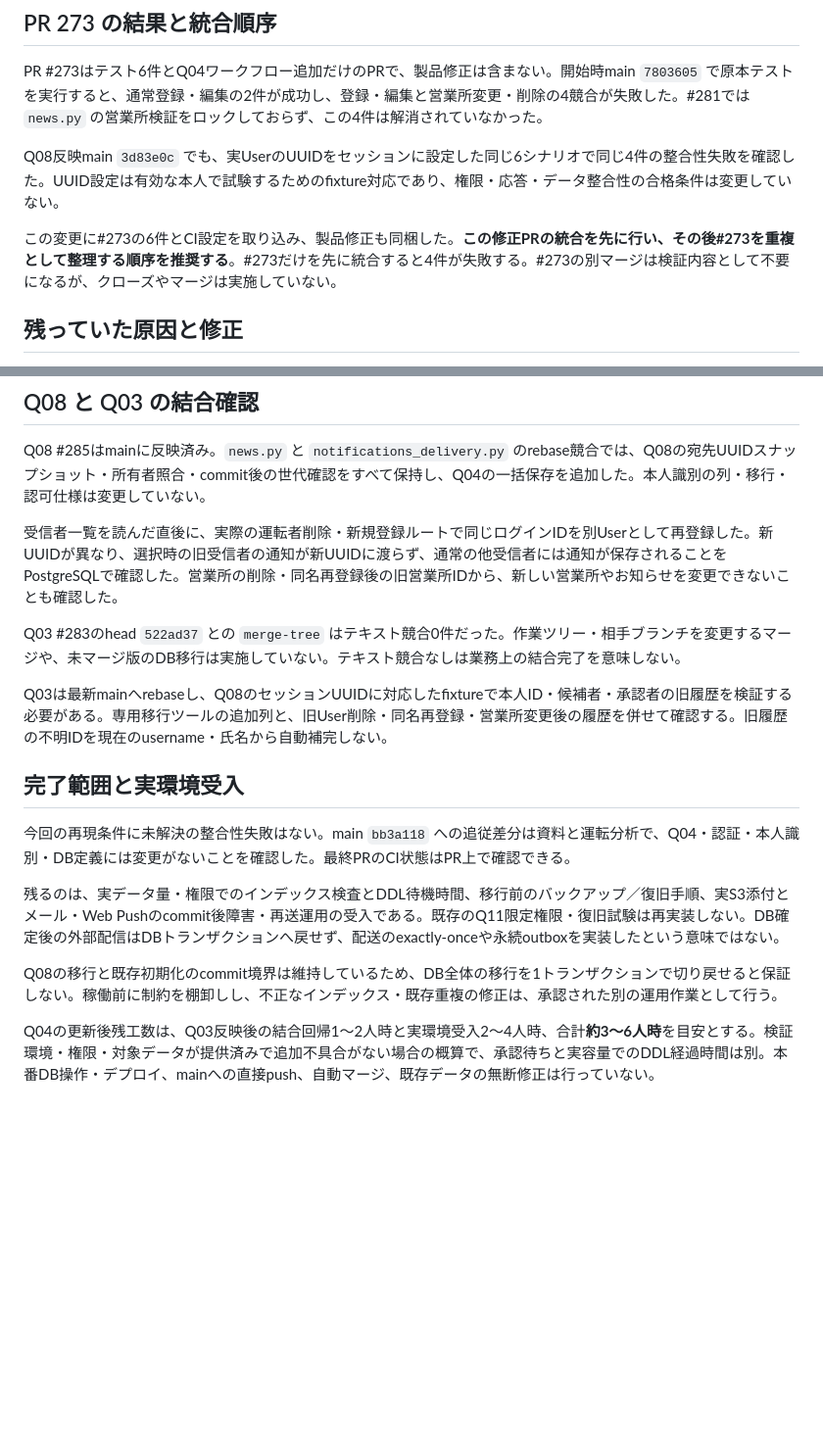
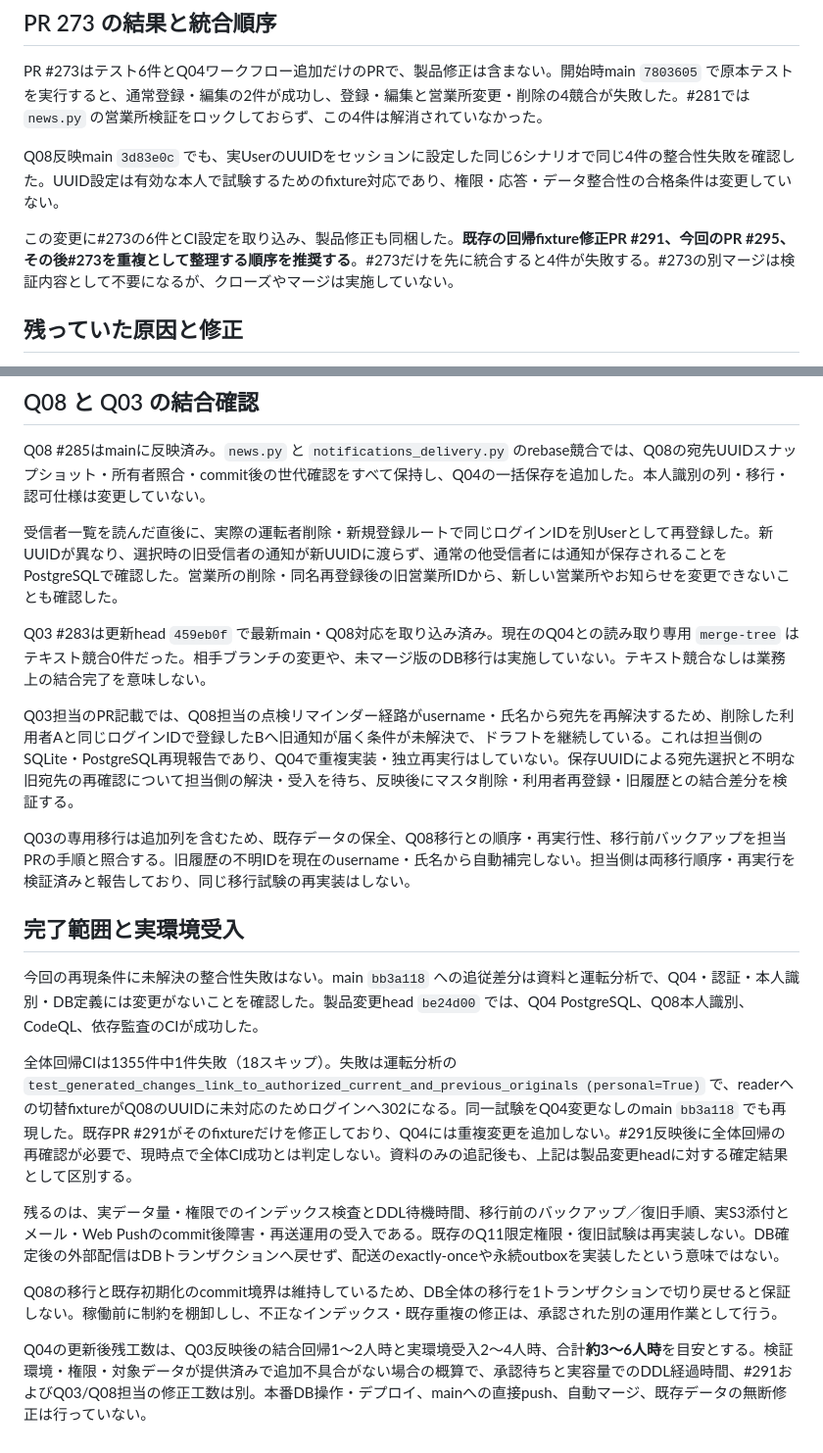
Before and after one commit to oxo-ops/dkss, a Markdown page: docs/quality/Q04-office-news-acceptance-20261028.md, 2 parts joined by grey strips. Shown at 98% size. Drawn GitHub-style; blank space fills up the shorter version.

Commit message:
docs: record Q04 integration dependencies and CI baseline

```diff
--- a/docs/quality/Q04-office-news-acceptance-20261028.md
+++ b/docs/quality/Q04-office-news-acceptance-20261028.md
@@ -8,7 +8,7 @@ PR #273はテスト6件とQ04ワークフロー追加だけのPRで、製品修
 
 Q08反映main `3d83e0c` でも、実UserのUUIDをセッションに設定した同じ6シナリオで同じ4件の整合性失敗を確認した。UUID設定は有効な本人で試験するためのfixture対応であり、権限・応答・データ整合性の合格条件は変更していない。
 
-この変更に#273の6件とCI設定を取り込み、製品修正も同梱した。**この修正PRの統合を先に行い、その後#273を重複として整理する順序を推奨する**。#273だけを先に統合すると4件が失敗する。#273の別マージは検証内容として不要になるが、クローズやマージは実施していない。
+この変更に#273の6件とCI設定を取り込み、製品修正も同梱した。**既存の回帰fixture修正PR #291、今回のPR #295、その後#273を重複として整理する順序を推奨する**。#273だけを先に統合すると4件が失敗する。#273の別マージは検証内容として不要になるが、クローズやマージは実施していない。
 
 ## 残っていた原因と修正
 
@@ -40,16 +40,20 @@ Q08 #285はmainに反映済み。`news.py` と `notifications_delivery.py` のre
 
 受信者一覧を読んだ直後に、実際の運転者削除・新規登録ルートで同じログインIDを別Userとして再登録した。新UUIDが異なり、選択時の旧受信者の通知が新UUIDに渡らず、通常の他受信者には通知が保存されることをPostgreSQLで確認した。営業所の削除・同名再登録後の旧営業所IDから、新しい営業所やお知らせを変更できないことも確認した。
 
-Q03 #283のhead `522ad37` との `merge-tree` はテキスト競合0件だった。作業ツリー・相手ブランチを変更するマージや、未マージ版のDB移行は実施していない。テキスト競合なしは業務上の結合完了を意味しない。
+Q03 #283は更新head `459eb0f` で最新main・Q08対応を取り込み済み。現在のQ04との読み取り専用 `merge-tree` はテキスト競合0件だった。相手ブランチの変更や、未マージ版のDB移行は実施していない。テキスト競合なしは業務上の結合完了を意味しない。
 
-Q03は最新mainへrebaseし、Q08のセッションUUIDに対応したfixtureで本人ID・候補者・承認者の旧履歴を検証する必要がある。専用移行ツールの追加列と、旧User削除・同名再登録・営業所変更後の履歴を併せて確認する。旧履歴の不明IDを現在のusername・氏名から自動補完しない。
+Q03担当のPR記載では、Q08担当の点検リマインダー経路がusername・氏名から宛先を再解決するため、削除した利用者Aと同じログインIDで登録したBへ旧通知が届く条件が未解決で、ドラフトを継続している。これは担当側のSQLite・PostgreSQL再現報告であり、Q04で重複実装・独立再実行はしていない。保存UUIDによる宛先選択と不明な旧宛先の再確認について担当側の解決・受入を待ち、反映後にマスタ削除・利用者再登録・旧履歴との結合差分を検証する。
+
+Q03の専用移行は追加列を含むため、既存データの保全、Q08移行との順序・再実行性、移行前バックアップを担当PRの手順と照合する。旧履歴の不明IDを現在のusername・氏名から自動補完しない。担当側は両移行順序・再実行を検証済みと報告しており、同じ移行試験の再実装はしない。
 
 ## 完了範囲と実環境受入
 
-今回の再現条件に未解決の整合性失敗はない。main `bb3a118` への追従差分は資料と運転分析で、Q04・認証・本人識別・DB定義には変更がないことを確認した。最終PRのCI状態はPR上で確認できる。
+今回の再現条件に未解決の整合性失敗はない。main `bb3a118` への追従差分は資料と運転分析で、Q04・認証・本人識別・DB定義には変更がないことを確認した。製品変更head `be24d00` では、Q04 PostgreSQL、Q08本人識別、CodeQL、依存監査のCIが成功した。
+
+全体回帰CIは1355件中1件失敗（18スキップ）。失敗は運転分析の `test_generated_changes_link_to_authorized_current_and_previous_originals (personal=True)` で、readerへの切替fixtureがQ08のUUIDに未対応のためログインへ302になる。同一試験をQ04変更なしのmain `bb3a118` でも再現した。既存PR #291がそのfixtureだけを修正しており、Q04には重複変更を追加しない。#291反映後に全体回帰の再確認が必要で、現時点で全体CI成功とは判定しない。資料のみの追記後も、上記は製品変更headに対する確定結果として区別する。
 
 残るのは、実データ量・権限でのインデックス検査とDDL待機時間、移行前のバックアップ／復旧手順、実S3添付とメール・Web Pushのcommit後障害・再送運用の受入である。既存のQ11限定権限・復旧試験は再実装しない。DB確定後の外部配信はDBトランザクションへ戻せず、配送のexactly-onceや永続outboxを実装したという意味ではない。
 
 Q08の移行と既存初期化のcommit境界は維持しているため、DB全体の移行を1トランザクションで切り戻せると保証しない。稼働前に制約を棚卸しし、不正なインデックス・既存重複の修正は、承認された別の運用作業として行う。
 
-Q04の更新後残工数は、Q03反映後の結合回帰1〜2人時と実環境受入2〜4人時、合計**約3〜6人時**を目安とする。検証環境・権限・対象データが提供済みで追加不具合がない場合の概算で、承認待ちと実容量でのDDL経過時間は別。本番DB操作・デプロイ、mainへの直接push、自動マージ、既存データの無断修正は行っていない。
+Q04の更新後残工数は、Q03反映後の結合回帰1〜2人時と実環境受入2〜4人時、合計**約3〜6人時**を目安とする。検証環境・権限・対象データが提供済みで追加不具合がない場合の概算で、承認待ちと実容量でのDDL経過時間、#291およびQ03/Q08担当の修正工数は別。本番DB操作・デプロイ、mainへの直接push、自動マージ、既存データの無断修正は行っていない。
```
